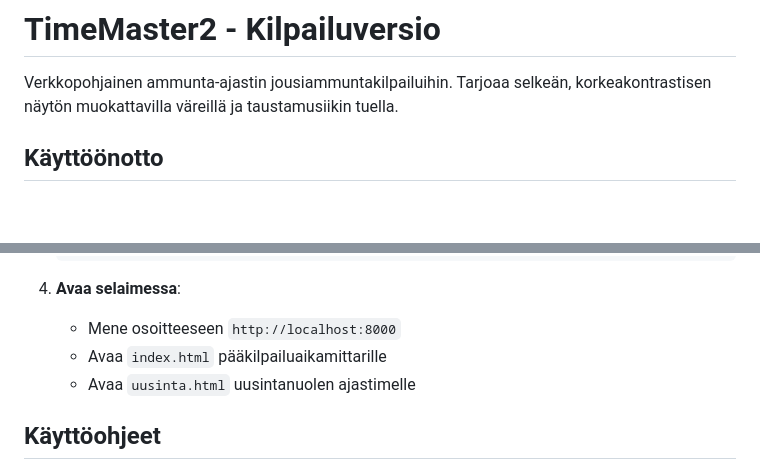
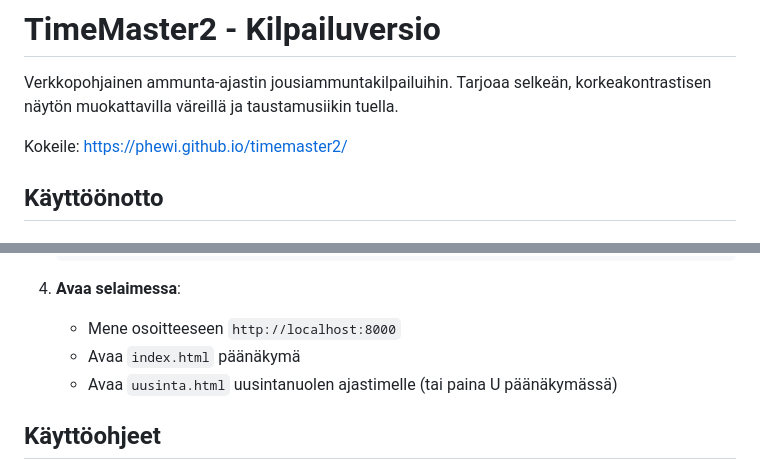
Before and after one commit to phewi/timemaster2, a Markdown page: README.md, 2 parts joined by grey strips. Rendered like a GitHub page; blank space fills up the shorter version.

```diff
--- a/README.md
+++ b/README.md
@@ -1,6 +1,8 @@
 # TimeMaster2 - Kilpailuversio
 
 Verkkopohjainen ammunta-ajastin jousiammuntakilpailuihin. Tarjoaa selkeän, korkeakontrastisen näytön muokattavilla väreillä ja taustamusiikin tuella.
+
+Kokeile: https://phewi.github.io/timemaster2/
 
 ## Käyttöönotto
 
@@ -22,8 +24,8 @@ Verkkopohjainen ammunta-ajastin jousiammuntakilpailuihin. Tarjoaa selkeän, kork
 
 4. **Avaa selaimessa**:
    - Mene osoitteeseen `http://localhost:8000`
-   - Avaa `index.html` pääkilpailuaikamittarille
-   - Avaa `uusinta.html` uusintanuolen ajastimelle
+   - Avaa `index.html` päänäkymä
+   - Avaa `uusinta.html` uusintanuolen ajastimelle (tai paina U päänäkymässä)
 
 ## Käyttöohjeet
 
```
